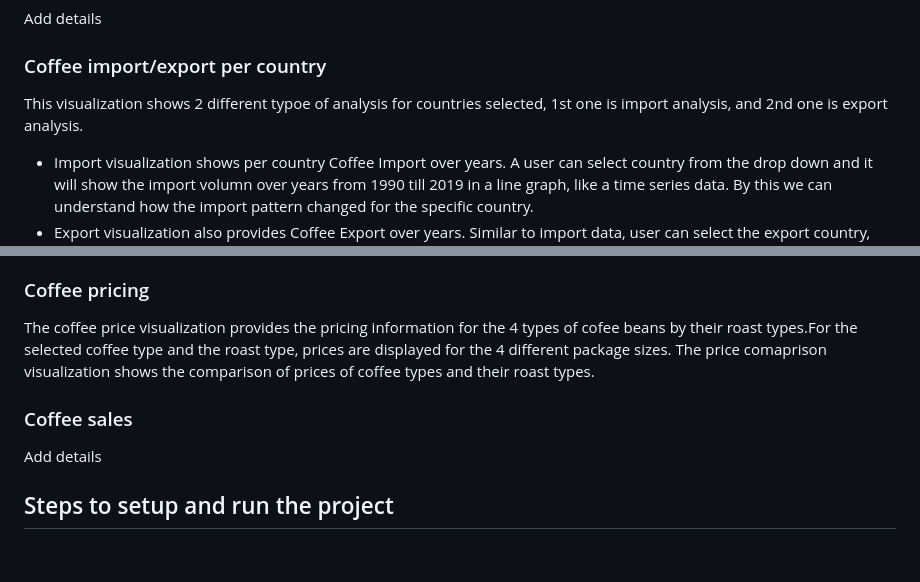
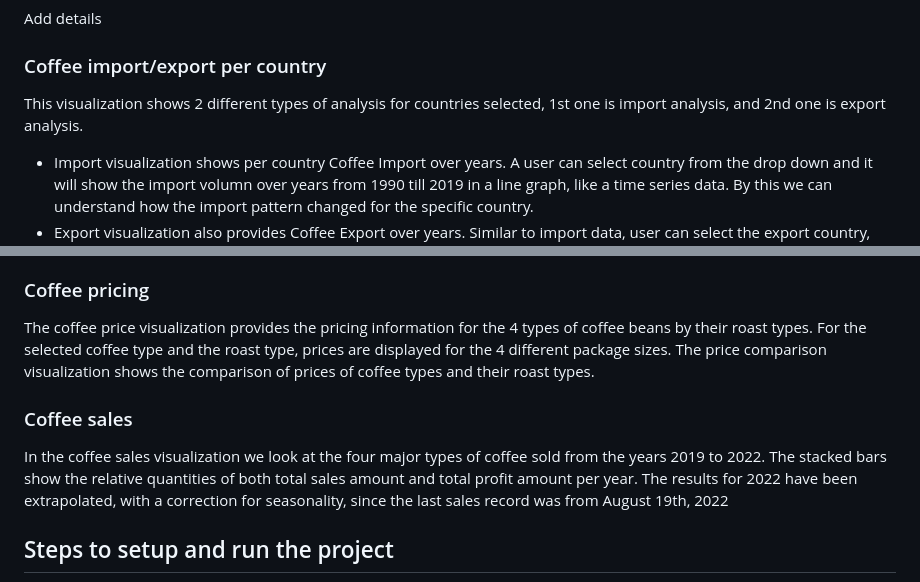
Before and after one commit to ranjini-rao/Java-Jive-Junction, a Markdown page: README.md, 2 parts joined by grey strips. GitHub-like rendering; blank space fills up the shorter version.

```diff
--- a/README.md
+++ b/README.md
@@ -57,7 +57,7 @@ CSV files in [database](https://github.com/ranjini-rao/Java-Jive-Junction/tree/v
 Add details
 
 ### Coffee import/export per country
-This visualization shows 2 different typoe of analysis for countries selected, 1st one is import analysis, and 2nd one is export analysis.
+This visualization shows 2 different types of analysis for countries selected, 1st one is import analysis, and 2nd one is export analysis.
 * Import visualization shows per country Coffee Import over years. A user can select country from the drop down and it will show the import volumn over years from 1990 till 2019 in a line graph, like a time series data. By this we can understand how the import pattern changed for the specific country.
 * Export visualization also provides Coffee Export over years. Similar to import data, user can select the export country, and the line chart time series data will show how the pattern for export changed for the country selected. By this we can understad how the export pattern changed for the country over years.
 
@@ -67,10 +67,10 @@ This visualization shows per year statistics for Coffee Import, Export, Producti
 * World wide map view of data in the given category. For example, if 2019 year and Import is selected, the map will show world wide imports with color shades, dark color means more import and light color means lesser import.
 
 ### Coffee pricing
-The coffee price visualization provides the pricing information for the 4 types of cofee beans by their roast types.For the selected coffee type and the roast type, prices are displayed for the 4 different package sizes. The price comaprison visualization shows the comparison of prices of coffee types and their roast types.
+The coffee price visualization provides the pricing information for the 4 types of coffee beans by their roast types. For the selected coffee type and the roast type, prices are displayed for the 4 different package sizes. The price comparison visualization shows the comparison of prices of coffee types and their roast types.
 
 ### Coffee sales
-Add details
+In the coffee sales visualization we look at the four major types of coffee sold from the years 2019 to 2022. The stacked bars show the relative quantities of both total sales amount and total profit amount per year. The results for 2022 have been extrapolated, with a correction for seasonality, since the last sales record was from August 19th, 2022
 
 
 ## Steps to setup and run the project
```
